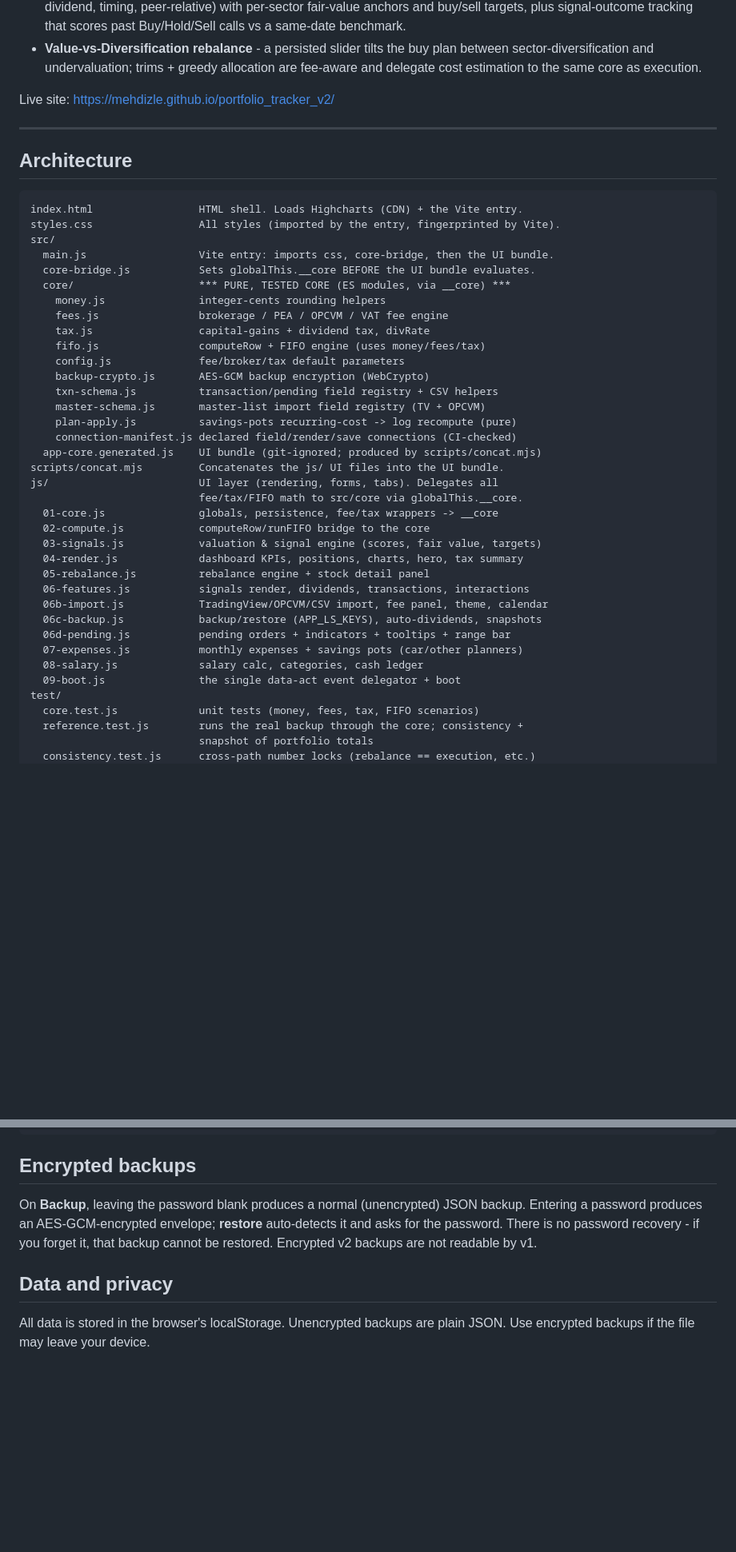
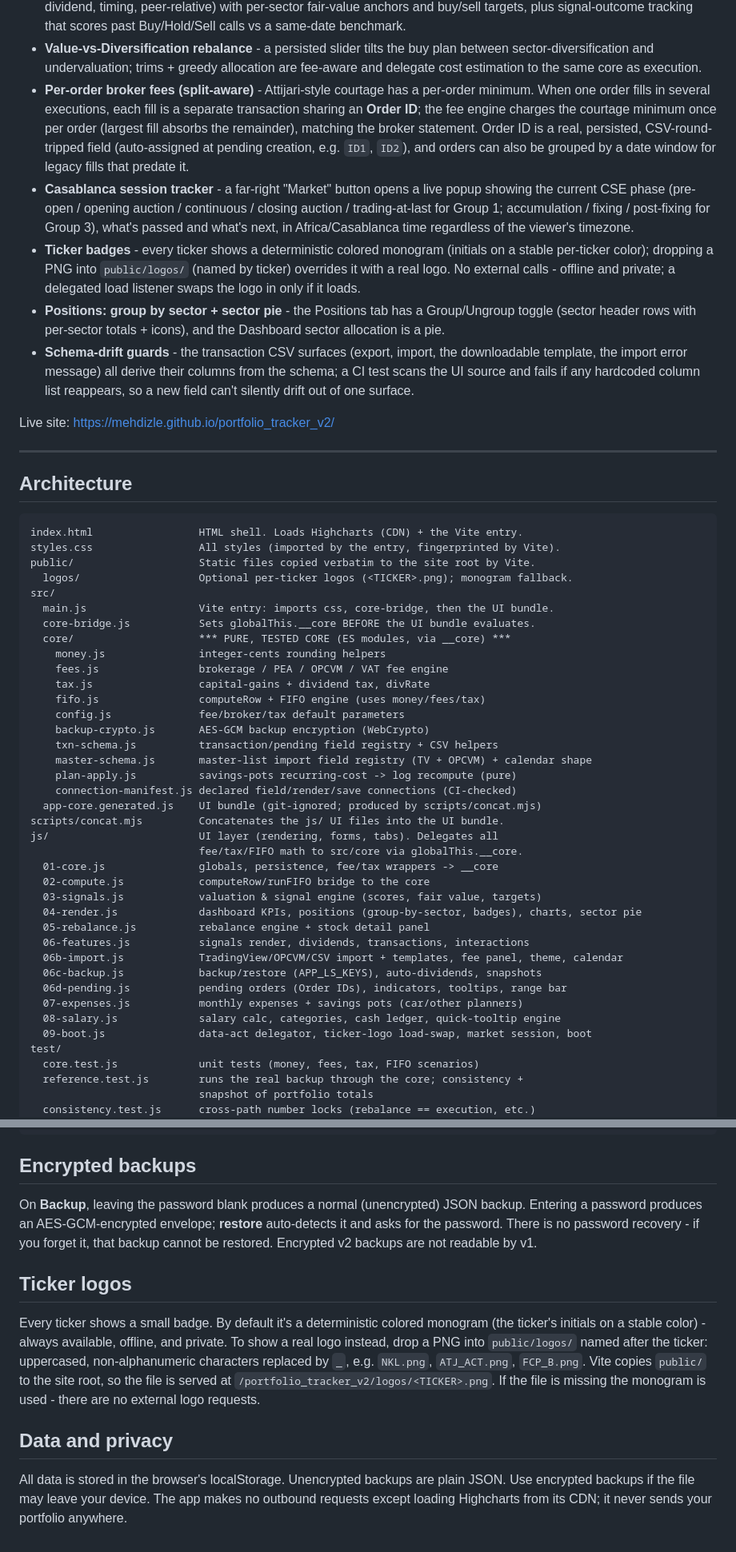
Before and after one commit to mehdizle/portfolio_tracker_v2, a Markdown page: README.md, 2 parts joined by grey strips. Shown at 80% size. GitHub-like rendering; blank space fills up the shorter version.

````diff
--- a/README.md
+++ b/README.md
@@ -30,6 +30,29 @@ entirely in the browser on localStorage. Beyond the original feature set it adds
 - **Value-vs-Diversification rebalance** - a persisted slider tilts the buy plan
   between sector-diversification and undervaluation; trims + greedy allocation
   are fee-aware and delegate cost estimation to the same core as execution.
+- **Per-order broker fees (split-aware)** - Attijari-style courtage has a
+  per-order minimum. When one order fills in several executions, each fill is a
+  separate transaction sharing an **Order ID**; the fee engine charges the
+  courtage minimum once per order (largest fill absorbs the remainder), matching
+  the broker statement. Order ID is a real, persisted, CSV-round-tripped field
+  (auto-assigned at pending creation, e.g. `ID1`, `ID2`), and orders can also be
+  grouped by a date window for legacy fills that predate it.
+- **Casablanca session tracker** - a far-right "Market" button opens a live
+  popup showing the current CSE phase (pre-open / opening auction / continuous /
+  closing auction / trading-at-last for Group 1; accumulation / fixing /
+  post-fixing for Group 3), what's passed and what's next, in Africa/Casablanca
+  time regardless of the viewer's timezone.
+- **Ticker badges** - every ticker shows a deterministic colored monogram
+  (initials on a stable per-ticker color); dropping a PNG into `public/logos/`
+  (named by ticker) overrides it with a real logo. No external calls - offline
+  and private; a delegated load listener swaps the logo in only if it loads.
+- **Positions: group by sector + sector pie** - the Positions tab has a
+  Group/Ungroup toggle (sector header rows with per-sector totals + icons), and
+  the Dashboard sector allocation is a pie.
+- **Schema-drift guards** - the transaction CSV surfaces (export, import, the
+  downloadable template, the import error message) all derive their columns from
+  the schema; a CI test scans the UI source and fails if any hardcoded column
+  list reappears, so a new field can't silently drift out of one surface.
 
 Live site: https://mehdizle.github.io/portfolio_tracker_v2/
 
@@ -40,6 +63,8 @@ Live site: https://mehdizle.github.io/portfolio_tracker_v2/
 ```
 index.html                 HTML shell. Loads Highcharts (CDN) + the Vite entry.
 styles.css                 All styles (imported by the entry, fingerprinted by Vite).
+public/                    Static files copied verbatim to the site root by Vite.
+  logos/                   Optional per-ticker logos (<TICKER>.png); monogram fallback.
 src/
   main.js                  Vite entry: imports css, core-bridge, then the UI bundle.
   core-bridge.js           Sets globalThis.__core BEFORE the UI bundle evaluates.
@@ -51,7 +76,7 @@ src/
     config.js              fee/broker/tax default parameters
     backup-crypto.js       AES-GCM backup encryption (WebCrypto)
     txn-schema.js          transaction/pending field registry + CSV helpers
-    master-schema.js       master-list import field registry (TV + OPCVM)
+    master-schema.js       master-list import field registry (TV + OPCVM) + calendar shape
     plan-apply.js          savings-pots recurring-cost -> log recompute (pure)
     connection-manifest.js declared field/render/save connections (CI-checked)
   app-core.generated.js    UI bundle (git-ignored; produced by scripts/concat.mjs)
@@ -61,15 +86,15 @@ js/                        UI layer (rendering, forms, tabs). Delegates all
   01-core.js               globals, persistence, fee/tax wrappers -> __core
   02-compute.js            computeRow/runFIFO bridge to the core
   03-signals.js            valuation & signal engine (scores, fair value, targets)
-  04-render.js             dashboard KPIs, positions, charts, hero, tax summary
+  04-render.js             dashboard KPIs, positions (group-by-sector, badges), charts, sector pie
   05-rebalance.js          rebalance engine + stock detail panel
   06-features.js           signals render, dividends, transactions, interactions
-  06b-import.js            TradingView/OPCVM/CSV import, fee panel, theme, calendar
+  06b-import.js            TradingView/OPCVM/CSV import + templates, fee panel, theme, calendar
   06c-backup.js            backup/restore (APP_LS_KEYS), auto-dividends, snapshots
-  06d-pending.js           pending orders + indicators + tooltips + range bar
+  06d-pending.js           pending orders (Order IDs), indicators, tooltips, range bar
   07-expenses.js           monthly expenses + savings pots (car/other planners)
-  08-salary.js             salary calc, categories, cash ledger
-  09-boot.js               the single data-act event delegator + boot
+  08-salary.js             salary calc, categories, cash ledger, quick-tooltip engine
+  09-boot.js               data-act delegator, ticker-logo load-swap, market session, boot
 test/
   core.test.js             unit tests (money, fees, tax, FIFO scenarios)
   reference.test.js        runs the real backup through the core; consistency +
@@ -131,7 +156,19 @@ auto-detects it and asks for the password. There is no password recovery - if yo
 forget it, that backup cannot be restored. Encrypted v2 backups are not readable
 by v1.
 
+## Ticker logos
+
+Every ticker shows a small badge. By default it's a deterministic colored
+monogram (the ticker's initials on a stable color) - always available, offline,
+and private. To show a real logo instead, drop a PNG into `public/logos/` named
+after the ticker: uppercased, non-alphanumeric characters replaced by `_`, e.g.
+`NKL.png`, `ATJ_ACT.png`, `FCP_B.png`. Vite copies `public/` to the site root, so
+the file is served at `/portfolio_tracker_v2/logos/<TICKER>.png`. If the file is
+missing the monogram is used - there are no external logo requests.
+
 ## Data and privacy
 
 All data is stored in the browser's localStorage. Unencrypted backups are plain
-JSON. Use encrypted backups if the file may leave your device.
+JSON. Use encrypted backups if the file may leave your device. The app makes no
+outbound requests except loading Highcharts from its CDN; it never sends your
+portfolio anywhere.
````
